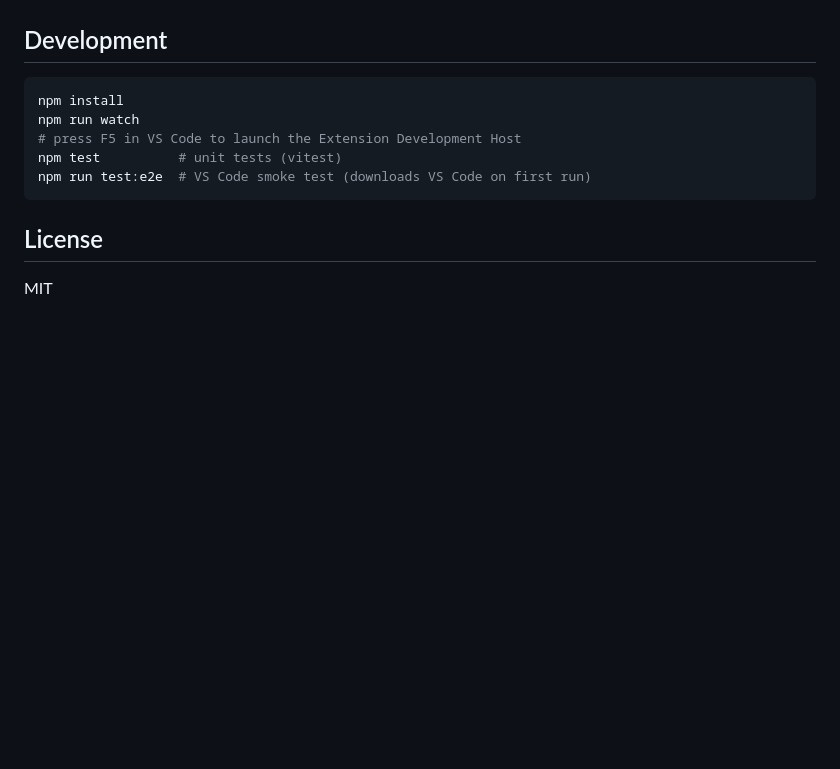
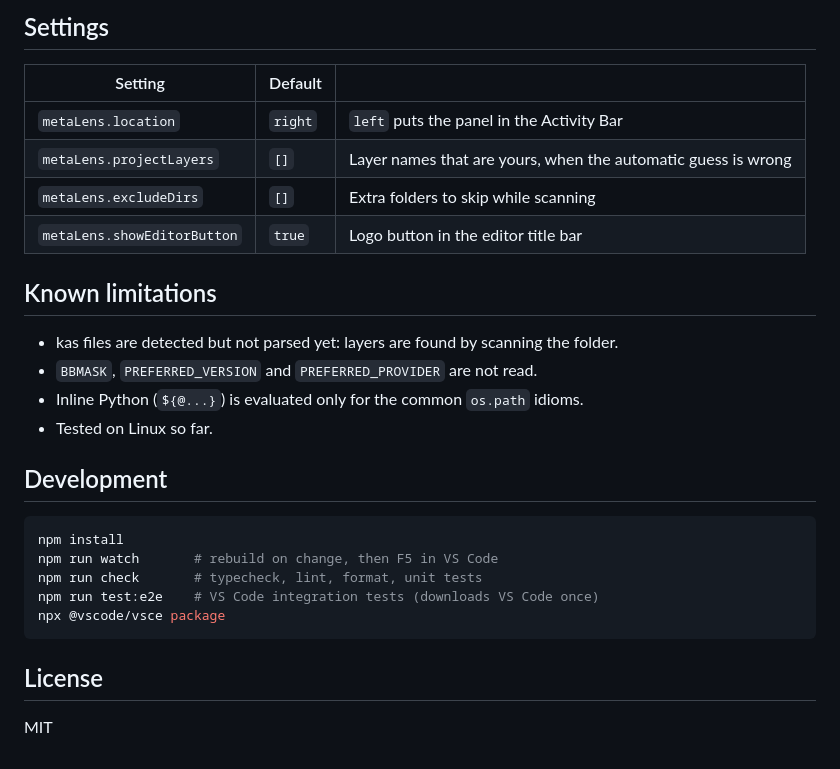
Before and after one commit to oliviertanoh/meta-lens, a Markdown page: README.md, the part around one of its changes. GitHub-like rendering; blank space fills up the shorter version.

````diff
--- a/README.md
+++ b/README.md
@@ -16,12 +46,29 @@ It shows your layers with their priorities and dependencies, every recipe with t
+## Settings
+
+| Setting | Default | |
+|---|---|---|
+| `metaLens.location` | `right` | `left` puts the panel in the Activity Bar |
+| `metaLens.projectLayers` | `[]` | Layer names that are yours, when the automatic guess is wrong |
+| `metaLens.excludeDirs` | `[]` | Extra folders to skip while scanning |
+| `metaLens.showEditorButton` | `true` | Logo button in the editor title bar |
+
+## Known limitations
+
+- kas files are detected but not parsed yet: layers are found by scanning the folder.
+- `BBMASK`, `PREFERRED_VERSION` and `PREFERRED_PROVIDER` are not read.
+- Inline Python (`${@...}`) is evaluated only for the common `os.path` idioms.
+- Tested on Linux so far.
 
 ## Development
+
 ```bash
 npm install
-npm run watch
-# press F5 in VS Code to launch the Extension Development Host
-npm test          # unit tests (vitest)
-npm run test:e2e  # VS Code smoke test (downloads VS Code on first run)
+npm run watch       # rebuild on change, then F5 in VS Code
+npm run check       # typecheck, lint, format, unit tests
+npm run test:e2e    # VS Code integration tests (downloads VS Code once)
+npx @vscode/vsce package
 ```
 
 ## License
+
 MIT
````
Also changed, not shown: other parts of README.md (+39 -9 lines), docs/images/overlay-chain.png (added), docs/images/sidebar.png (added), 1 other file.
